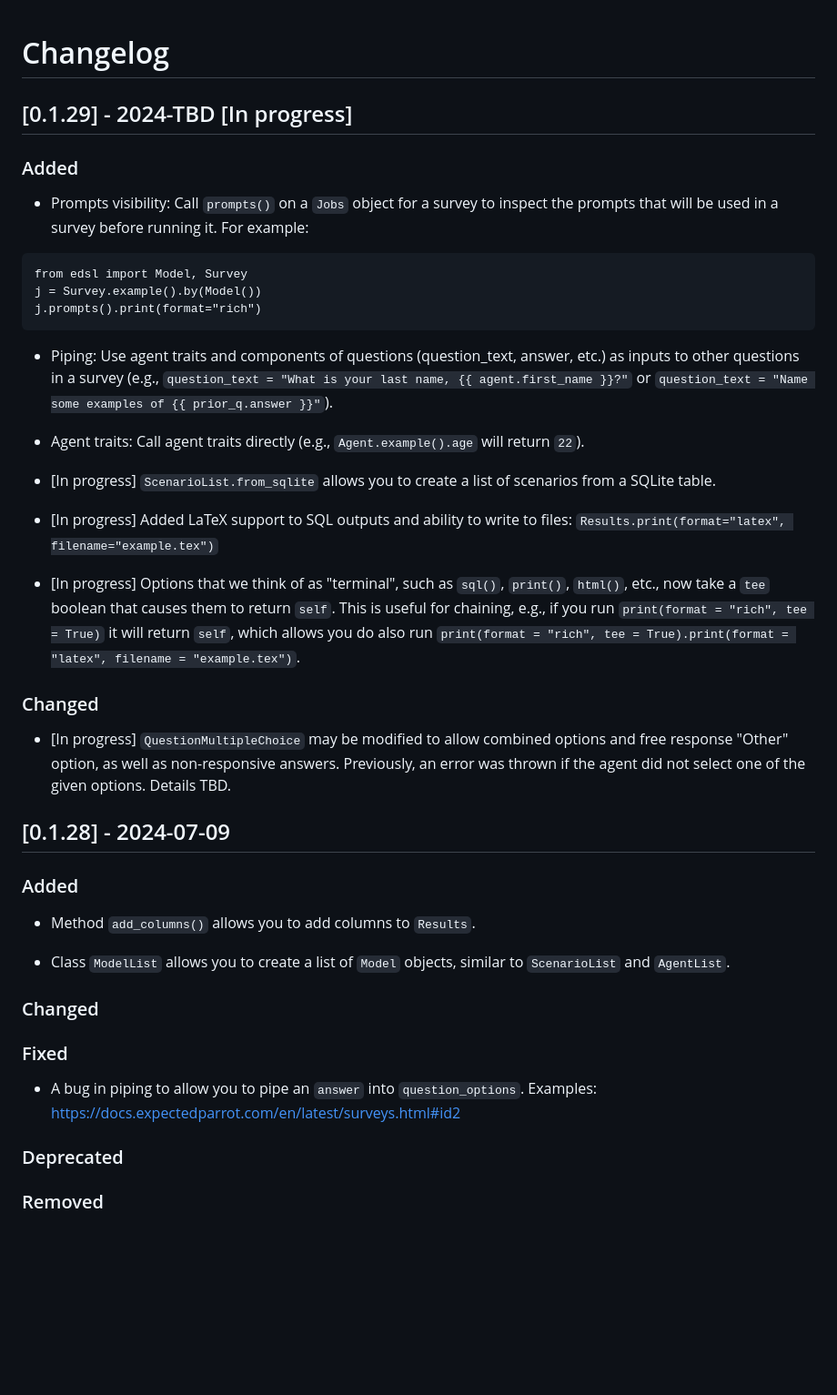
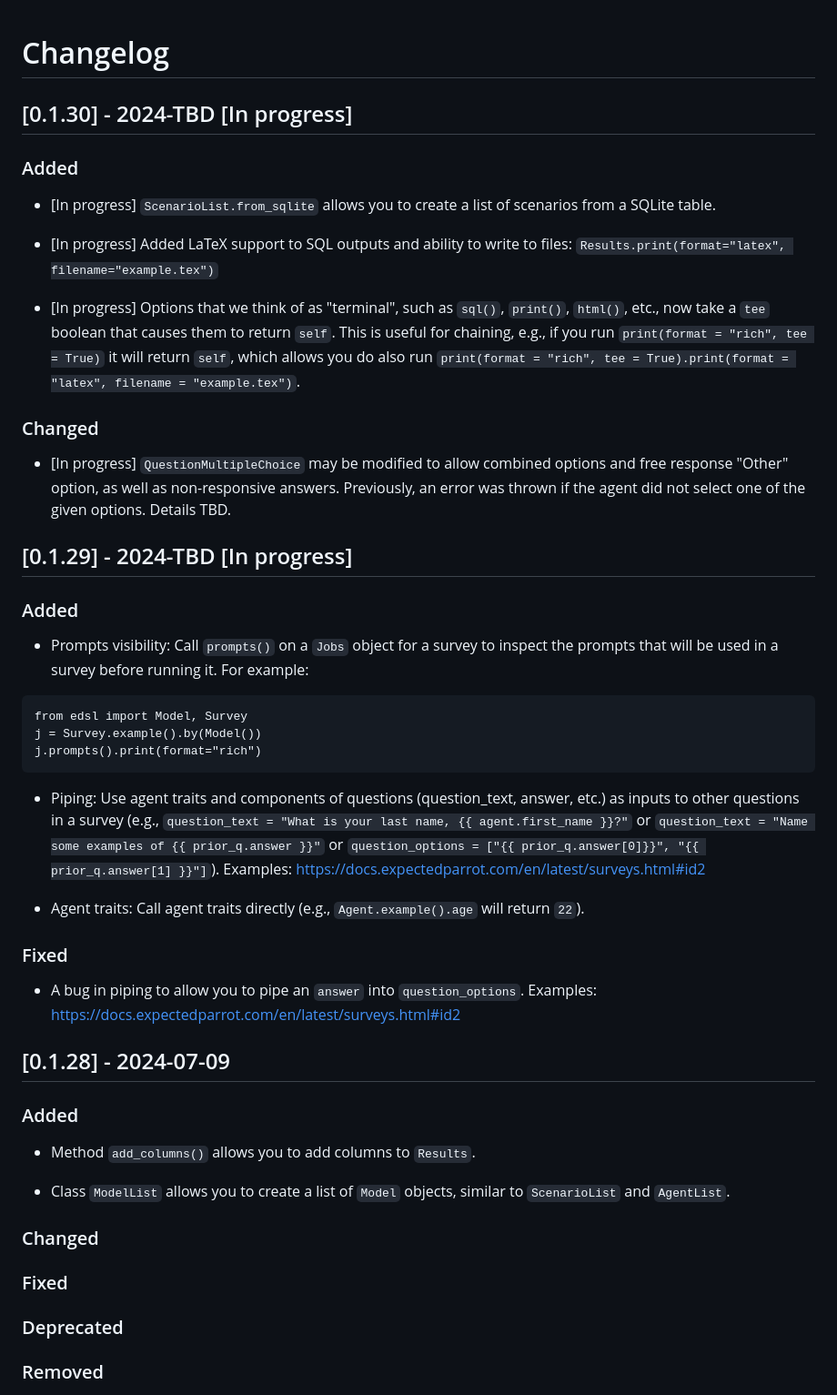
Before and after one commit to expectedparrot/edsl, a Markdown page: CHANGELOG.md, the part around the change. Shown at 91% size. Rendered like a GitHub page; blank space fills up the shorter version.

Commit message:
updating changelog

````diff
--- a/CHANGELOG.md
+++ b/CHANGELOG.md
@@ -1,4 +1,16 @@
 # Changelog
+
+## [0.1.30] - 2024-TBD [In progress]
+### Added
+- [In progress] `ScenarioList.from_sqlite` allows you to create a list of scenarios from a SQLite table.
+
+- [In progress] Added LaTeX support to SQL outputs and ability to write to files: `Results.print(format="latex", filename="example.tex")`
+
+- [In progress] Options that we think of as "terminal", such as `sql()`, `print()`, `html()`, etc., now take a `tee` boolean that causes them to return `self`. This is useful for chaining, e.g., if you run `print(format = "rich", tee = True)` it will return `self`, which allows you do also run `print(format = "rich", tee = True).print(format = "latex", filename = "example.tex")`.
+
+### Changed
+- [In progress] `QuestionMultipleChoice` may be modified to allow combined options and free response "Other" option, as well as non-responsive answers. Previously, an error was thrown if the agent did not select one of the given options. Details TBD.
+
 
 ## [0.1.29] - 2024-TBD [In progress]
 ### Added
@@ -9,18 +21,12 @@ j = Survey.example().by(Model())
 j.prompts().print(format="rich")
 ```
 
-- Piping: Use agent traits and components of questions (question_text, answer, etc.) as inputs to other questions in a survey (e.g., `question_text = "What is your last name, {{ agent.first_name }}?"` or `question_text = "Name some examples of {{ prior_q.answer }}"`).
+- Piping: Use agent traits and components of questions (question_text, answer, etc.) as inputs to other questions in a survey (e.g., `question_text = "What is your last name, {{ agent.first_name }}?"` or `question_text = "Name some examples of {{ prior_q.answer }}"` or `question_options = ["{{ prior_q.answer[0]}}", "{{ prior_q.answer[1] }}"]`). Examples: https://docs.expectedparrot.com/en/latest/surveys.html#id2
 
 - Agent traits: Call agent traits directly (e.g., `Agent.example().age` will return `22`).
 
-- [In progress] `ScenarioList.from_sqlite` allows you to create a list of scenarios from a SQLite table.
-
-- [In progress] Added LaTeX support to SQL outputs and ability to write to files: `Results.print(format="latex", filename="example.tex")`
-
-- [In progress] Options that we think of as "terminal", such as `sql()`, `print()`, `html()`, etc., now take a `tee` boolean that causes them to return `self`. This is useful for chaining, e.g., if you run `print(format = "rich", tee = True)` it will return `self`, which allows you do also run `print(format = "rich", tee = True).print(format = "latex", filename = "example.tex")`.
-
-### Changed
-- [In progress] `QuestionMultipleChoice` may be modified to allow combined options and free response "Other" option, as well as non-responsive answers. Previously, an error was thrown if the agent did not select one of the given options. Details TBD.
+### Fixed
+- A bug in piping to allow you to pipe an `answer` into `question_options`. Examples: https://docs.expectedparrot.com/en/latest/surveys.html#id2
 
 
 ## [0.1.28] - 2024-07-09
@@ -31,9 +37,6 @@ j.prompts().print(format="rich")
 
 ### Changed
 ### Fixed
-- A bug in piping to allow you to pipe an `answer` into `question_options`.
-Examples: https://docs.expectedparrot.com/en/latest/surveys.html#id2
-
 ### Deprecated
 ### Removed
 
````
